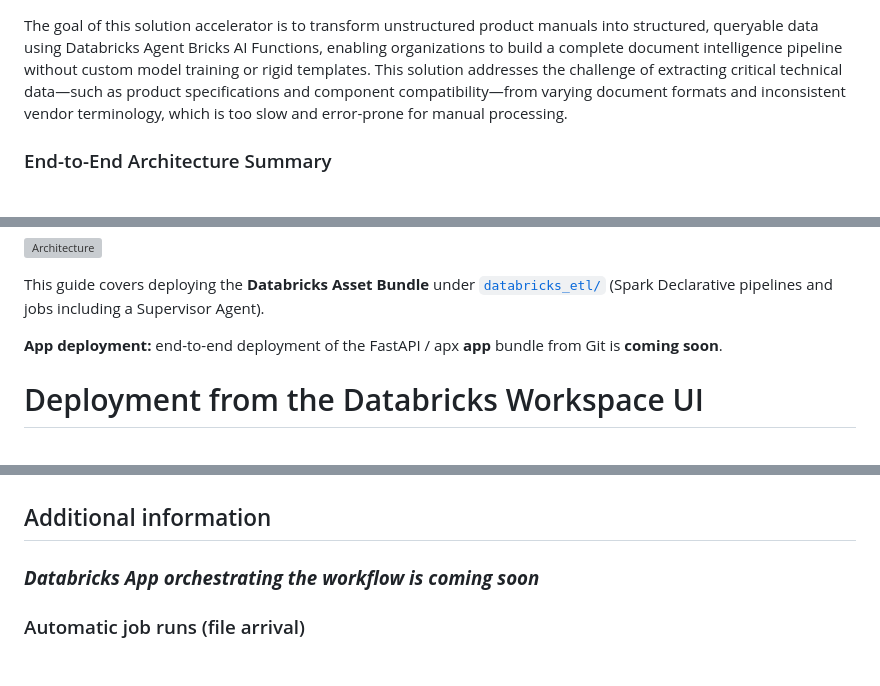
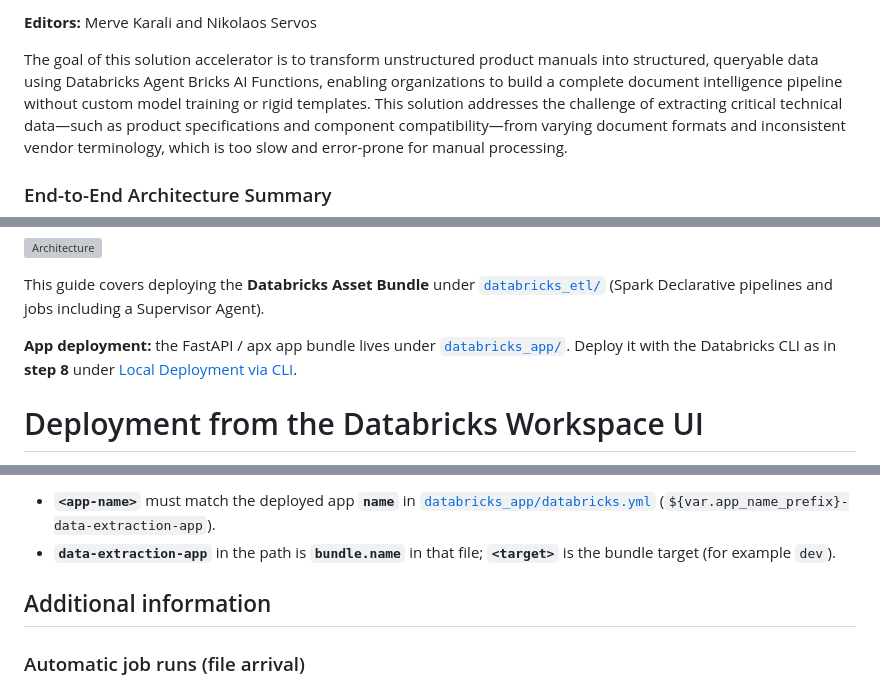
Before and after one commit to datanikkthegreek/databricks_data_extraction, a Markdown page: README.md, 3 parts joined by grey strips. Rendered like a GitHub page; blank space fills up the shorter version; grey boxes are pictures that could not be loaded.

```diff
--- a/README.md
+++ b/README.md
@@ -1,3 +1,5 @@
+**Editors:** Merve Karali and Nikolaos Servos
+
 The goal of this solution accelerator is to transform unstructured product manuals into structured, queryable data using Databricks Agent Bricks AI Functions, enabling organizations to build a complete document intelligence pipeline without custom model training or rigid templates. This solution addresses the challenge of extracting critical technical data—such as product specifications and component compatibility—from varying document formats and inconsistent vendor terminology, which is too slow and error-prone for manual processing.
 
 ### End-to-End Architecture Summary
@@ -28,7 +30,7 @@ Architecture
 
 This guide covers deploying the **Databricks Asset Bundle** under [`databricks_etl/`](databricks_etl/) (Spark Declarative pipelines and jobs including a Supervisor Agent).
 
-**App deployment:** end-to-end deployment of the FastAPI / apx **app** bundle from Git is **coming soon**.
+**App deployment:** the FastAPI / apx app bundle lives under [`databricks_app/`](databricks_app/). Deploy it with the Databricks CLI as in **step 8** under [Local Deployment via CLI](#local-deployment-via-cli).
 
 # Deployment from the Databricks Workspace UI
 
@@ -185,6 +249,9 @@ Important: The Knowledge Assistant will take at least 15 min to build up. To red
+- **`<app-name>`** must match the deployed app **`name`** in [`databricks_app/databricks.yml`](databricks_app/databricks.yml) (`${var.app_name_prefix}-data-extraction-app`).
+- **`data-extraction-app`** in the path is **`bundle.name`** in that file; **`<target>`** is the bundle target (for example `dev`).
+
 ## Additional information
 
-### ***Databricks App orchestrating the workflow is coming soon***
+
 
 ### Automatic job runs (file arrival)
 
```
Also changed, not shown: other parts of README.md (+62 -0 lines).
